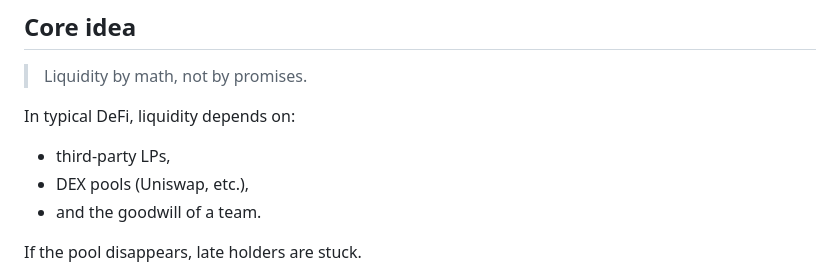
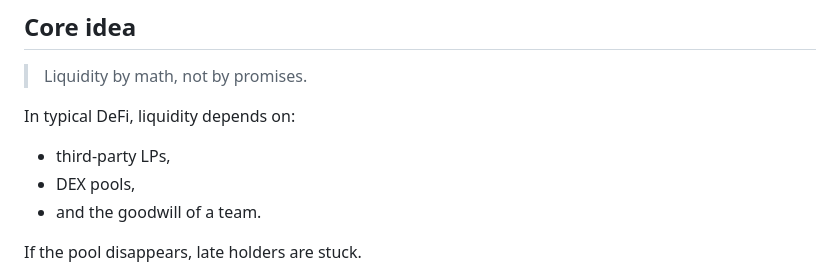
Before and after one commit to arabafenice599rae/Alta-Opera-Protocol, a Markdown page: README.md, the part around the change. Drawn GitHub-style.

```diff
--- a/README.md
+++ b/README.md
@@ -20,7 +20,7 @@ This repository contains the core **AltaOpera** bonding-curve ERC20 contract.
 In typical DeFi, liquidity depends on:
 
 - third-party LPs,
-- DEX pools (Uniswap, etc.),
+- DEX pools,
 - and the goodwill of a team.
 
 If the pool disappears, late holders are stuck.
```
